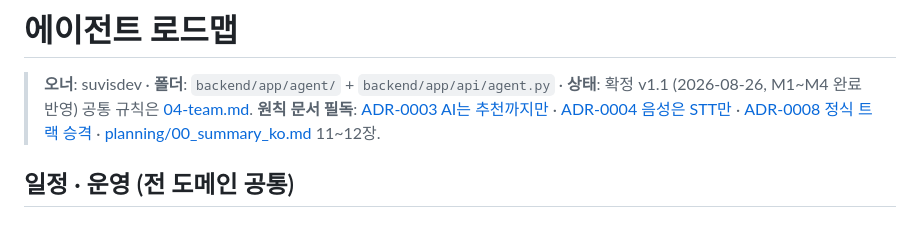
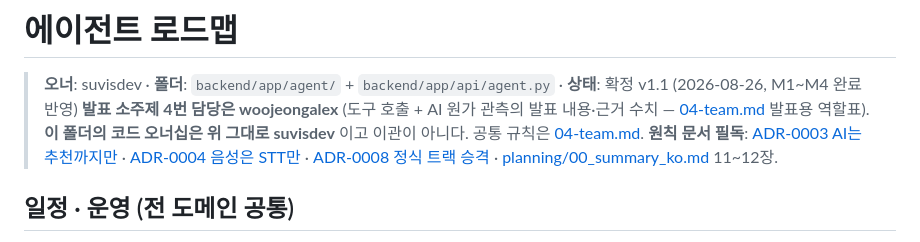
Before and after one commit to Seuk-Team/Arda, a Markdown page: docs/01_role/agent.md, the part around the change. Drawn GitHub-style.

```diff
--- a/docs/01_role/agent.md
+++ b/docs/01_role/agent.md
@@ -1,6 +1,7 @@
 # 에이전트 로드맵
 
 > **오너**: suvisdev · **폴더**: `backend/app/agent/` + `backend/app/api/agent.py` · **상태**: 확정 v1.1 (2026-08-26, M1~M4 완료 반영)
+> **발표 소주제 4번 담당은 woojeongalex** (도구 호출 + AI 원가 관측의 발표 내용·근거 수치 — [04-team.md](../00_overview/04-team.md) 발표용 역할표). **이 폴더의 코드 오너십은 위 그대로 suvisdev** 이고 이관이 아니다.
 > 공통 규칙은 [04-team.md](../00_overview/04-team.md). **원칙 문서 필독**: [ADR-0003 AI는 추천까지만](../03_decision/0003-ai-추천만.md) · [ADR-0004 음성은 STT만](../03_decision/0004-음성-stt만.md) · [ADR-0008 정식 트랙 승격](../03_decision/0008-에이전트-앱-정식-트랙-승격.md) · [planning/00_summary_ko.md](../04_planning/00_summary_ko.md) 11~12장.
 
 ## 일정 · 운영 (전 도메인 공통)
```
Also changed, not shown: docs/00_overview/04-team.md (+2 -0 lines).
